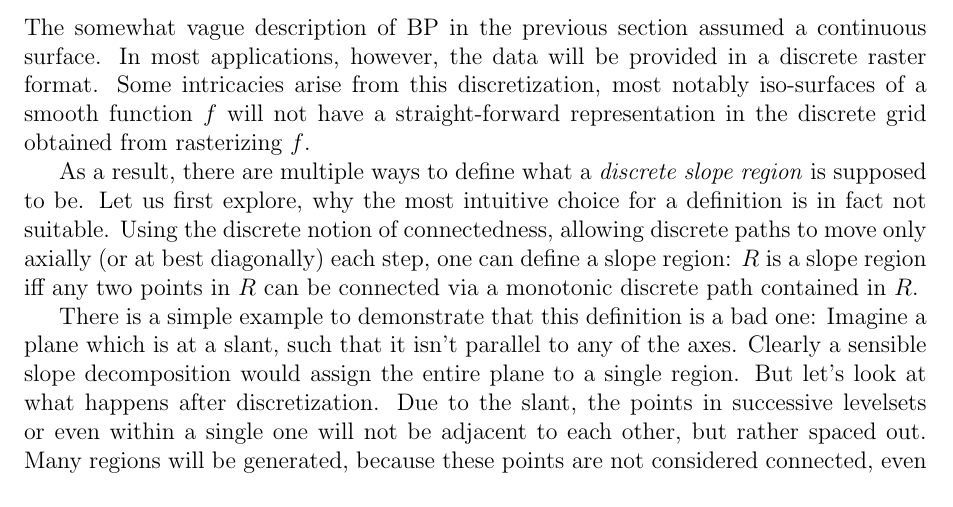
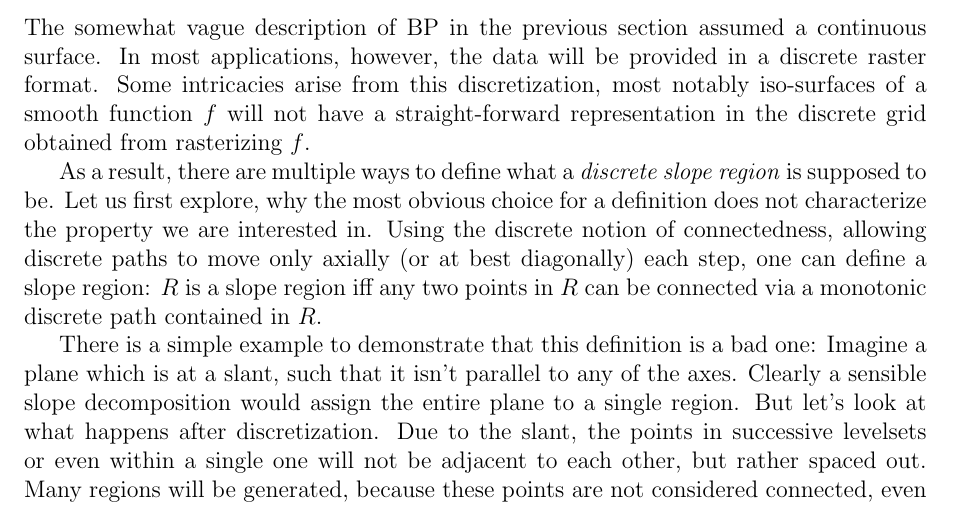
Before and after one commit to SirFloIII/GschichtlOnkel, a LaTeX document (LaTeX/border_propagation.tex): part of page 6 of 9, cut so that both start at the same text. Compiled offline with pdfLaTeX.

Commit message:
how to not define slope region

```diff
--- a/LaTeX/border_propagation.tex
+++ b/LaTeX/border_propagation.tex
@@ -238,7 +238,7 @@ The same algorithm can be applied in higher dimensions. We deal with iso-hyper-s
 The somewhat vague description of BP in the previous section assumed a continuous surface. In most applications, however, the data will be provided in a discrete raster format. Some intricacies arise from this discretization, most notably iso-surfaces of a smooth function $f$ will not have a straight-forward representation in the discrete grid obtained from rasterizing $f$.
 
 As a result, there are multiple ways to define what a \emph{discrete slope region} is supposed to be.
-Let us first explore, why the most intuitive choice for a definition is in fact not suitable.
+Let us first explore, why the most obvious choice for a definition does not characterize the property we are interested in.
 Using the discrete notion of connectedness, allowing discrete paths to move only axially (or at best diagonally) each step, one can define a slope region:
 $R$ is a slope region iff any two points in $R$ can be connected via a monotonic discrete path contained in $R$.
 
```
